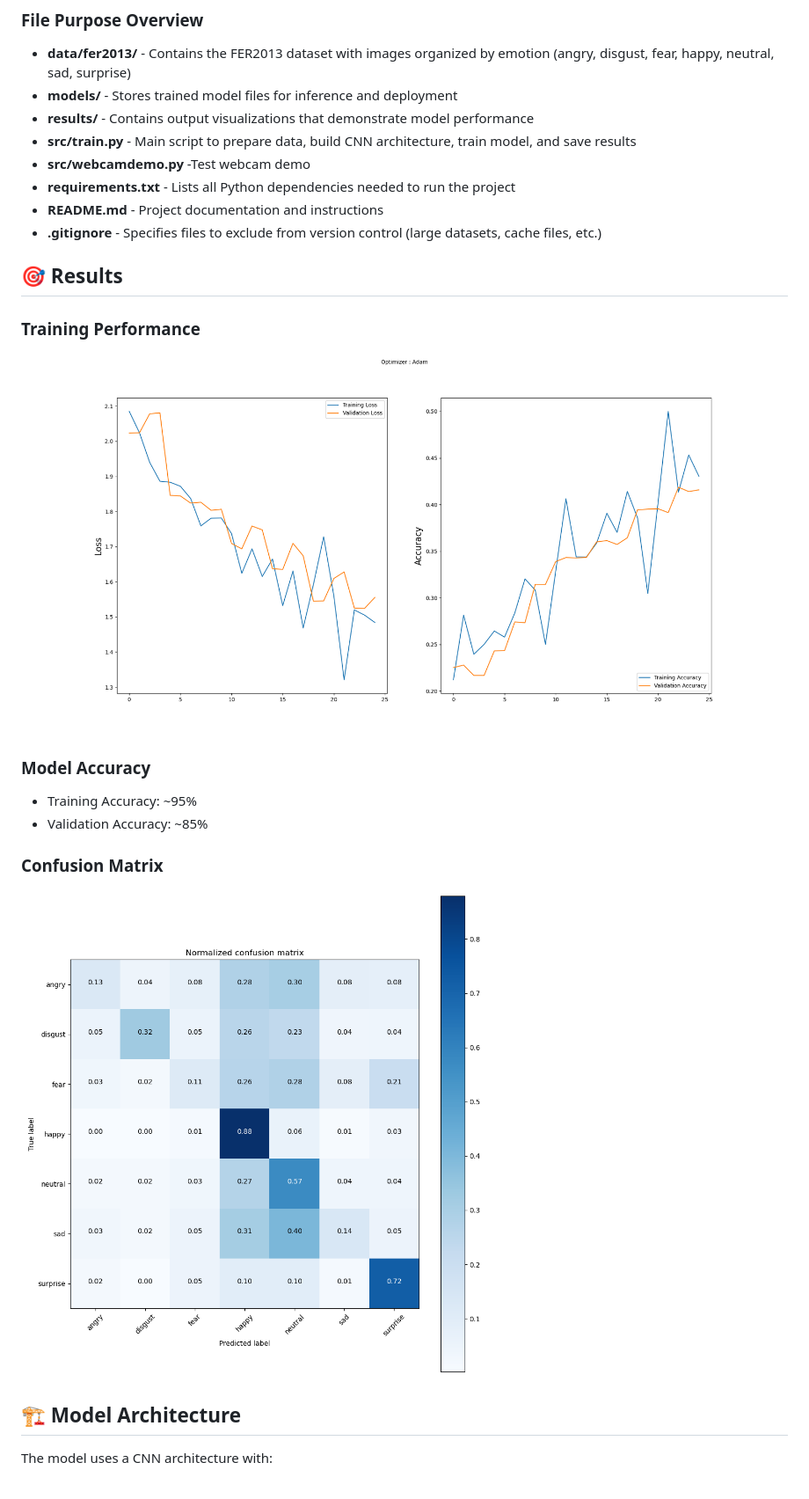
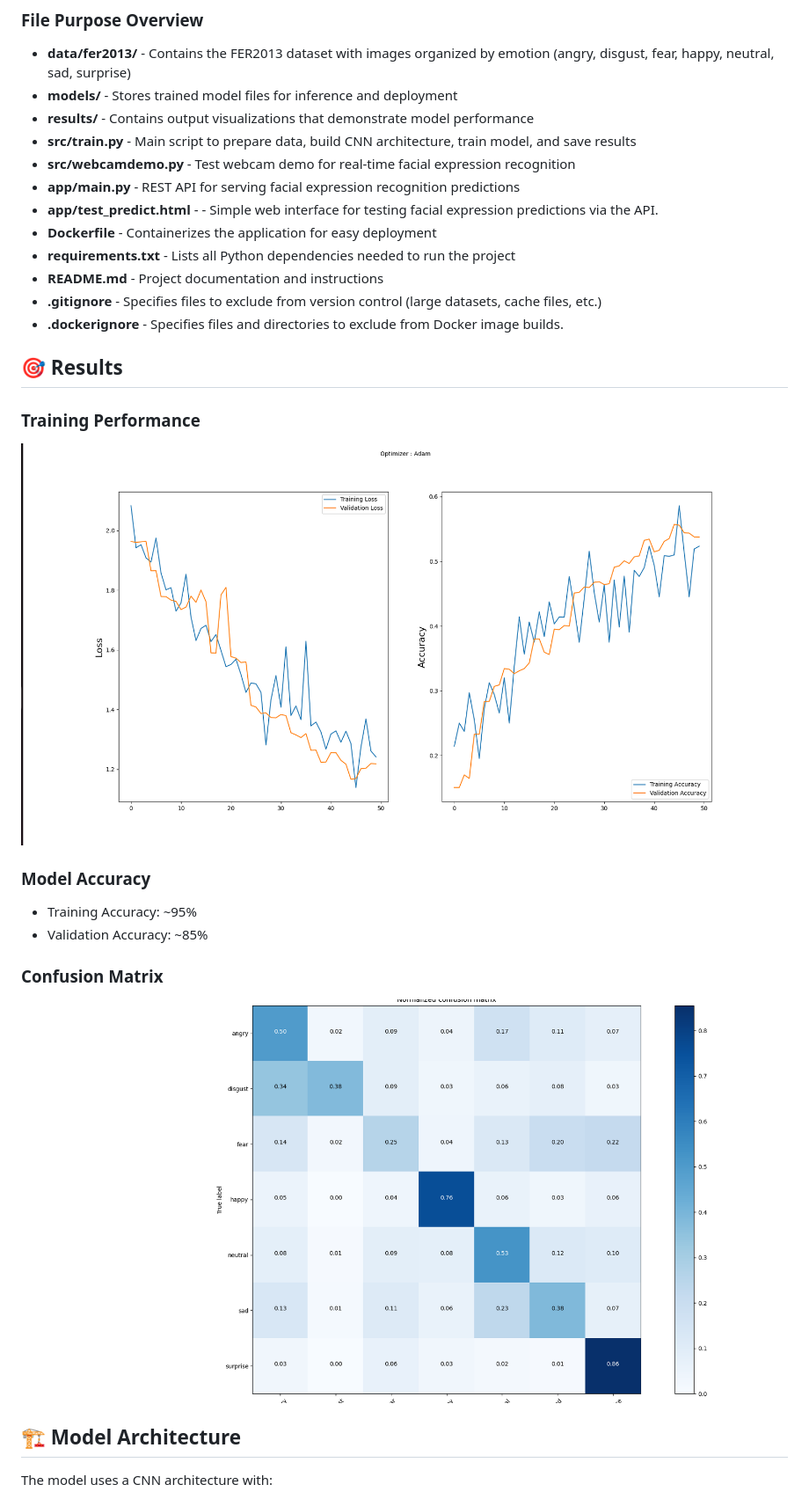
Before and after one commit to esraessfib/facial-expression-recognition, a Markdown page: README.md, the part around the change printed below. Shown: that part at 88% size. Rendered like a GitHub page; pictures changed too: results/confusion_matrix.png, results/training_history.png.

```diff
--- a/README.md
+++ b/README.md
@@ -21,10 +18,14 @@ This project uses the FER2013 dataset from Kaggle. You need to download it separ
 - **models/** - Stores trained model files for inference and deployment
 - **results/** - Contains output visualizations that demonstrate model performance
 - **src/train.py** - Main script to prepare data, build CNN architecture, train model, and save results
-- **src/webcamdemo.py** -Test webcam demo
+- **src/webcamdemo.py** - Test webcam demo for real-time facial expression recognition
+- **app/main.py** - REST API for serving facial expression recognition predictions
+- **app/test_predict.html** -  - Simple web interface for testing facial expression predictions via the API.
+- **Dockerfile** - Containerizes the application for easy deployment
 - **requirements.txt** - Lists all Python dependencies needed to run the project
 - **README.md** - Project documentation and instructions
 - **.gitignore** - Specifies files to exclude from version control (large datasets, cache files, etc.)
+- **.dockerignore** - Specifies files and directories to exclude from Docker image builds.
 
 ## 🎯 Results
 
@@ -35,10 +36,8 @@ This project uses the FER2013 dataset from Kaggle. You need to download it separ
 - Training Accuracy: ~95%
 - Validation Accuracy: ~85%
 
-
 ### Confusion Matrix
 ![Confusion Matrix](results/confusion_matrix.png)
-
 
 ## 🏗️ Model Architecture
 
```
Also changed, not shown: other parts of README.md (+29 -4 lines), 6 other files.
